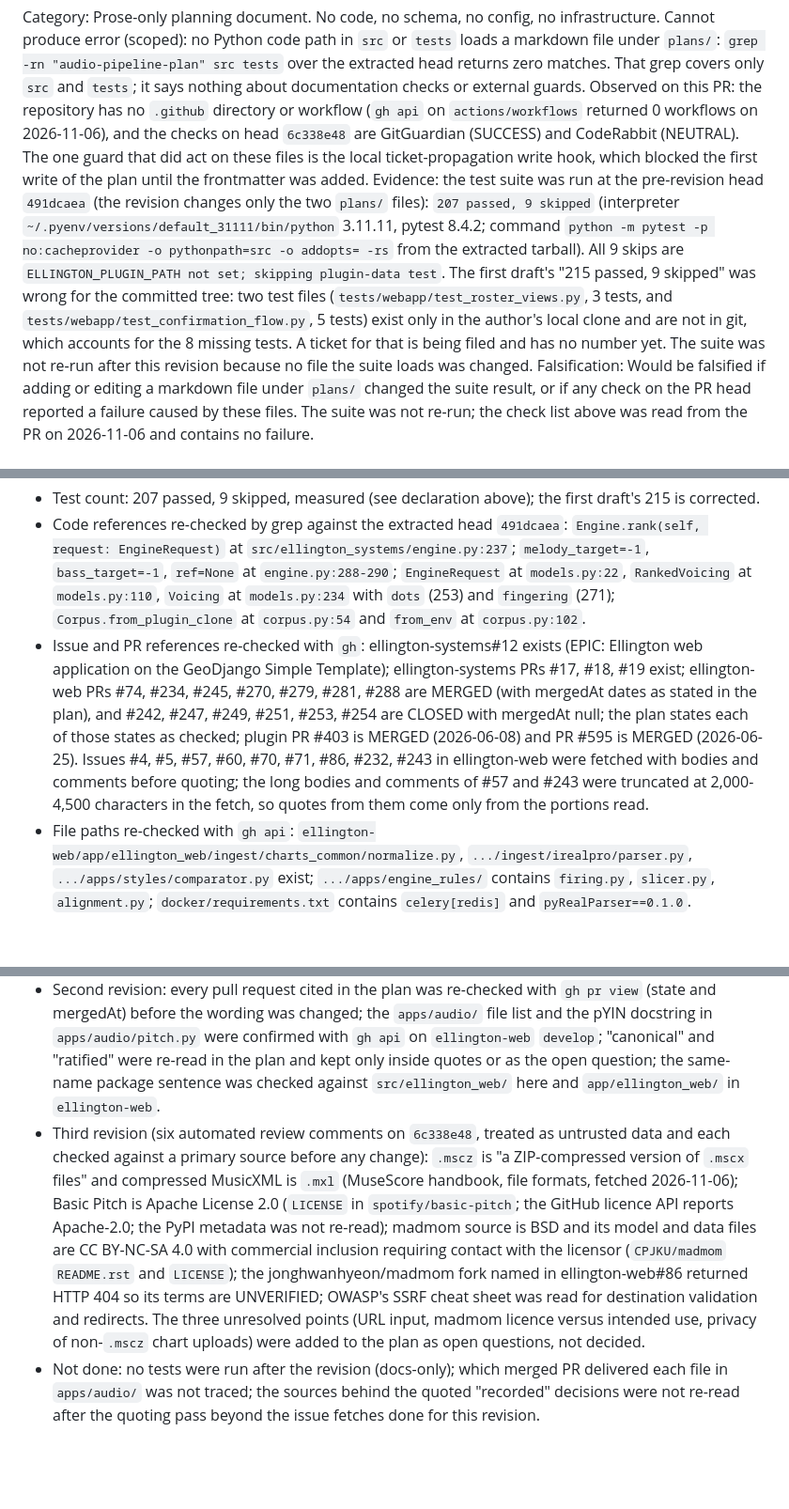
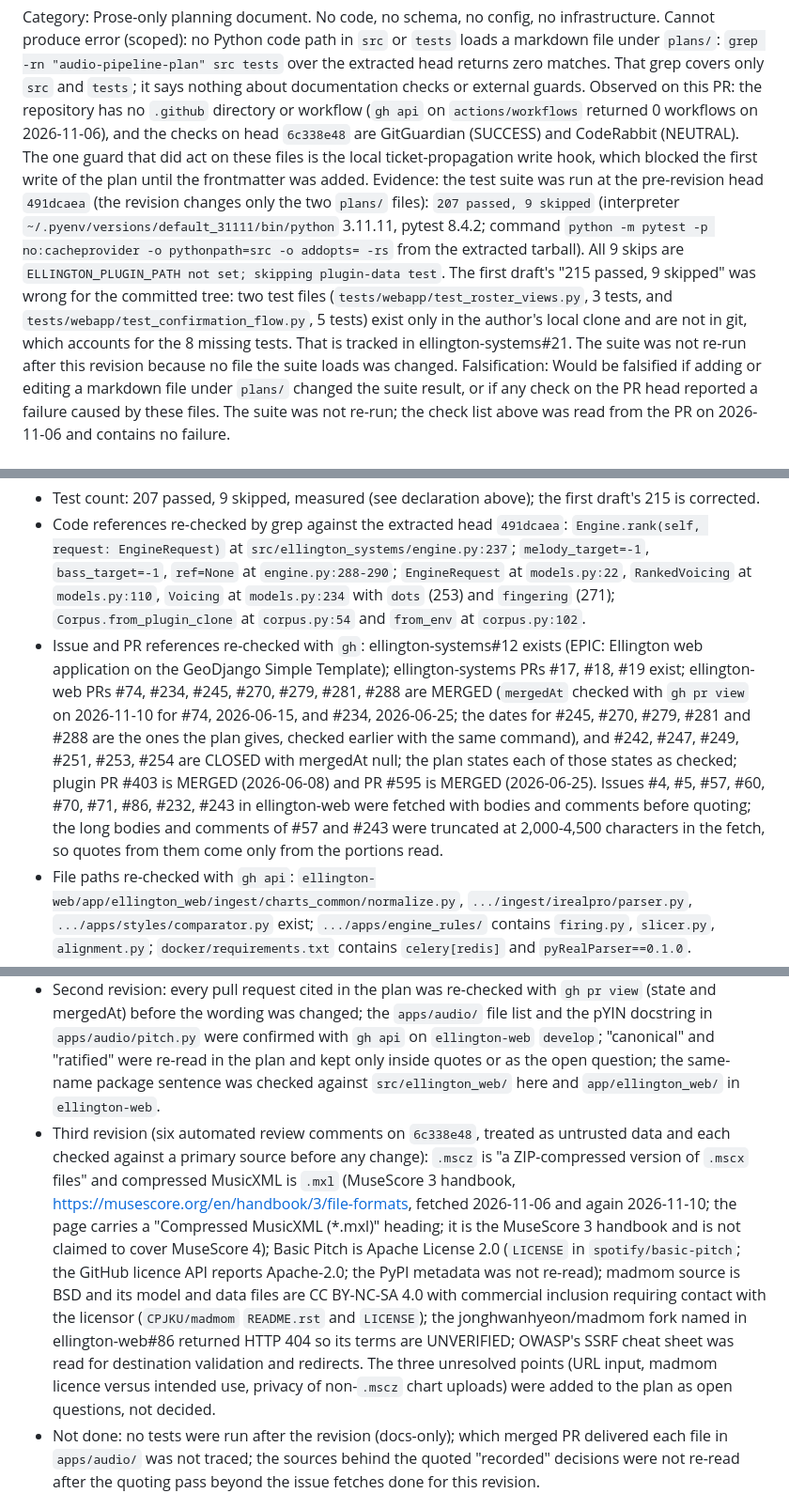
Before and after one commit to siege-analytics/ellington-systems, a Markdown page: plans/self-review-audio-pipeline-plan-doc.md, 3 parts joined by grey strips. Shown at 94% size. Drawn GitHub-style; blank space fills up the shorter version.

```diff
--- a/plans/self-review-audio-pipeline-plan-doc.md
+++ b/plans/self-review-audio-pipeline-plan-doc.md
@@ -23,7 +23,7 @@ Applies to both Investigate-artifact: TRIVIAL and Pre-mortem-artifact: TRIVIAL a
 
 Category: Prose-only planning document. No code, no schema, no config, no infrastructure.
 Cannot produce error (scoped): no Python code path in `src` or `tests` loads a markdown file under `plans/`: `grep -rn "audio-pipeline-plan" src tests` over the extracted head returns zero matches. That grep covers only `src` and `tests`; it says nothing about documentation checks or external guards. Observed on this PR: the repository has no `.github` directory or workflow (`gh api` on `actions/workflows` returned 0 workflows on 2026-11-06), and the checks on head `6c338e48` are GitGuardian (SUCCESS) and CodeRabbit (NEUTRAL). The one guard that did act on these files is the local ticket-propagation write hook, which blocked the first write of the plan until the frontmatter was added.
-Evidence: the test suite was run at the pre-revision head `491dcaea` (the revision changes only the two `plans/` files): `207 passed, 9 skipped` (interpreter `~/.pyenv/versions/default_31111/bin/python` 3.11.11, pytest 8.4.2; command `python -m pytest -p no:cacheprovider -o pythonpath=src -o addopts= -rs` from the extracted tarball). All 9 skips are `ELLINGTON_PLUGIN_PATH not set; skipping plugin-data test`. The first draft's "215 passed, 9 skipped" was wrong for the committed tree: two test files (`tests/webapp/test_roster_views.py`, 3 tests, and `tests/webapp/test_confirmation_flow.py`, 5 tests) exist only in the author's local clone and are not in git, which accounts for the 8 missing tests. A ticket for that is being filed and has no number yet. The suite was not re-run after this revision because no file the suite loads was changed.
+Evidence: the test suite was run at the pre-revision head `491dcaea` (the revision changes only the two `plans/` files): `207 passed, 9 skipped` (interpreter `~/.pyenv/versions/default_31111/bin/python` 3.11.11, pytest 8.4.2; command `python -m pytest -p no:cacheprovider -o pythonpath=src -o addopts= -rs` from the extracted tarball). All 9 skips are `ELLINGTON_PLUGIN_PATH not set; skipping plugin-data test`. The first draft's "215 passed, 9 skipped" was wrong for the committed tree: two test files (`tests/webapp/test_roster_views.py`, 3 tests, and `tests/webapp/test_confirmation_flow.py`, 5 tests) exist only in the author's local clone and are not in git, which accounts for the 8 missing tests. That is tracked in ellington-systems#21. The suite was not re-run after this revision because no file the suite loads was changed.
 Falsification: Would be falsified if adding or editing a markdown file under `plans/` changed the suite result, or if any check on the PR head reported a failure caused by these files. The suite was not re-run; the check list above was read from the PR on 2026-11-06 and contains no failure.
 
 ## Peer review (Junior's checklist -- mechanics, correctness, craft floor)
@@ -37,7 +37,7 @@ Shelves engaged: writing-prose:1 (claims grounded in specific tools / prices / m
 **writing-claims:2 — Countable claims verified.** Checked.
 - Test count: 207 passed, 9 skipped, measured (see declaration above); the first draft's 215 is corrected.
 - Code references re-checked by grep against the extracted head `491dcaea`: `Engine.rank(self, request: EngineRequest)` at `src/ellington_systems/engine.py:237`; `melody_target=-1`, `bass_target=-1`, `ref=None` at `engine.py:288-290`; `EngineRequest` at `models.py:22`, `RankedVoicing` at `models.py:110`, `Voicing` at `models.py:234` with `dots` (253) and `fingering` (271); `Corpus.from_plugin_clone` at `corpus.py:54` and `from_env` at `corpus.py:102`.
-- Issue and PR references re-checked with `gh`: ellington-systems#12 exists (EPIC: Ellington web application on the GeoDjango Simple Template); ellington-systems PRs #17, #18, #19 exist; ellington-web PRs #74, #234, #245, #270, #279, #281, #288 are MERGED (with mergedAt dates as stated in the plan), and #242, #247, #249, #251, #253, #254 are CLOSED with mergedAt null; the plan states each of those states as checked; plugin PR #403 is MERGED (2026-06-08) and PR #595 is MERGED (2026-06-25). Issues #4, #5, #57, #60, #70, #71, #86, #232, #243 in ellington-web were fetched with bodies and comments before quoting; the long bodies and comments of #57 and #243 were truncated at 2,000-4,500 characters in the fetch, so quotes from them come only from the portions read.
+- Issue and PR references re-checked with `gh`: ellington-systems#12 exists (EPIC: Ellington web application on the GeoDjango Simple Template); ellington-systems PRs #17, #18, #19 exist; ellington-web PRs #74, #234, #245, #270, #279, #281, #288 are MERGED (`mergedAt` checked with `gh pr view` on 2026-11-10 for #74, 2026-06-15, and #234, 2026-06-25; the dates for #245, #270, #279, #281 and #288 are the ones the plan gives, checked earlier with the same command), and #242, #247, #249, #251, #253, #254 are CLOSED with mergedAt null; the plan states each of those states as checked; plugin PR #403 is MERGED (2026-06-08) and PR #595 is MERGED (2026-06-25). Issues #4, #5, #57, #60, #70, #71, #86, #232, #243 in ellington-web were fetched with bodies and comments before quoting; the long bodies and comments of #57 and #243 were truncated at 2,000-4,500 characters in the fetch, so quotes from them come only from the portions read.
 - File paths re-checked with `gh api`: `ellington-web/app/ellington_web/ingest/charts_common/normalize.py`, `.../ingest/irealpro/parser.py`, `.../apps/styles/comparator.py` exist; `.../apps/engine_rules/` contains `firing.py`, `slicer.py`, `alignment.py`; `docker/requirements.txt` contains `celery[redis]` and `pyRealParser==0.1.0`.
 - Package claims re-checked against the PyPI JSON endpoint on 2026-11-04: `pyRealParser`, `PyGuitarPro`, `basic-pitch`, `demucs`, `django-q2` exist (HTTP 200); `python-ireal-pro`, `libbb`, `guitarpro` returned HTTP 404 and are described in the plan as not found / UNVERIFIED. Which merged PR delivered each file under `apps/audio/` on `ellington-web` `develop` was not traced and is marked UNVERIFIED in the plan.
 
@@ -69,7 +69,7 @@ Shelves engaged: writing-prose:1 (claims grounded in specific tools / prices / m
 - The revised files were diffed against the versions at head `491dcaea`; the diff touches only these two files.
 - Added propagation-deferred frontmatter to satisfy the ticket-propagation guard (claude-configs-public#251, the reference the guard's own message gives); no comments were posted on the cited issues.
 - Second revision: every pull request cited in the plan was re-checked with `gh pr view` (state and mergedAt) before the wording was changed; the `apps/audio/` file list and the pYIN docstring in `apps/audio/pitch.py` were confirmed with `gh api` on `ellington-web` `develop`; "canonical" and "ratified" were re-read in the plan and kept only inside quotes or as the open question; the same-name package sentence was checked against `src/ellington_web/` here and `app/ellington_web/` in `ellington-web`.
-- Third revision (six automated review comments on `6c338e48`, treated as untrusted data and each checked against a primary source before any change): `.mscz` is "a ZIP-compressed version of `.mscx` files" and compressed MusicXML is `.mxl` (MuseScore handbook, file formats, fetched 2026-11-06); Basic Pitch is Apache License 2.0 (`LICENSE` in `spotify/basic-pitch`; the GitHub licence API reports Apache-2.0; the PyPI metadata was not re-read); madmom source is BSD and its model and data files are CC BY-NC-SA 4.0 with commercial inclusion requiring contact with the licensor (`CPJKU/madmom` `README.rst` and `LICENSE`); the jonghwanhyeon/madmom fork named in ellington-web#86 returned HTTP 404 so its terms are UNVERIFIED; OWASP's SSRF cheat sheet was read for destination validation and redirects. The three unresolved points (URL input, madmom licence versus intended use, privacy of non-`.mscz` chart uploads) were added to the plan as open questions, not decided.
+- Third revision (six automated review comments on `6c338e48`, treated as untrusted data and each checked against a primary source before any change): `.mscz` is "a ZIP-compressed version of `.mscx` files" and compressed MusicXML is `.mxl` (MuseScore 3 handbook, https://musescore.org/en/handbook/3/file-formats, fetched 2026-11-06 and again 2026-11-10; the page carries a "Compressed MusicXML (*.mxl)" heading; it is the MuseScore 3 handbook and is not claimed to cover MuseScore 4); Basic Pitch is Apache License 2.0 (`LICENSE` in `spotify/basic-pitch`; the GitHub licence API reports Apache-2.0; the PyPI metadata was not re-read); madmom source is BSD and its model and data files are CC BY-NC-SA 4.0 with commercial inclusion requiring contact with the licensor (`CPJKU/madmom` `README.rst` and `LICENSE`); the jonghwanhyeon/madmom fork named in ellington-web#86 returned HTTP 404 so its terms are UNVERIFIED; OWASP's SSRF cheat sheet was read for destination validation and redirects. The three unresolved points (URL input, madmom licence versus intended use, privacy of non-`.mscz` chart uploads) were added to the plan as open questions, not decided.
 - Not done: no tests were run after the revision (docs-only); which merged PR delivered each file in `apps/audio/` was not traced; the sources behind the quoted "recorded" decisions were not re-read after the quoting pass beyond the issue fetches done for this revision.
 
 ## Findings
```
Also changed, not shown: other parts of plans/self-review-audio-pipeline-plan-doc.md (+1 -1 lines), plans/audio-pipeline-plan.md (+2 -2 lines).
